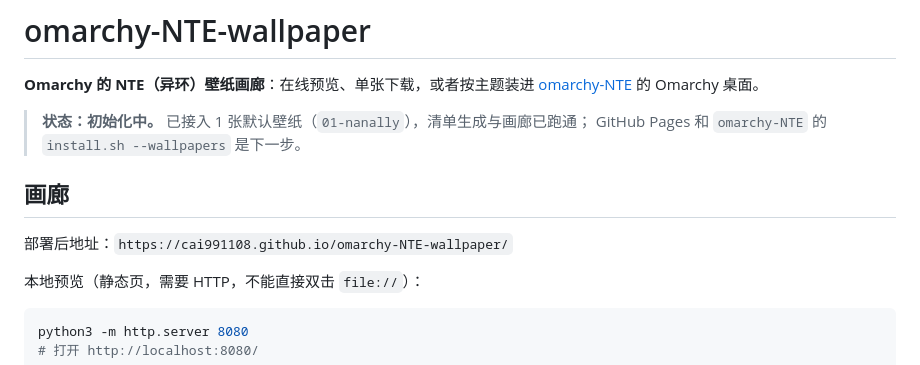
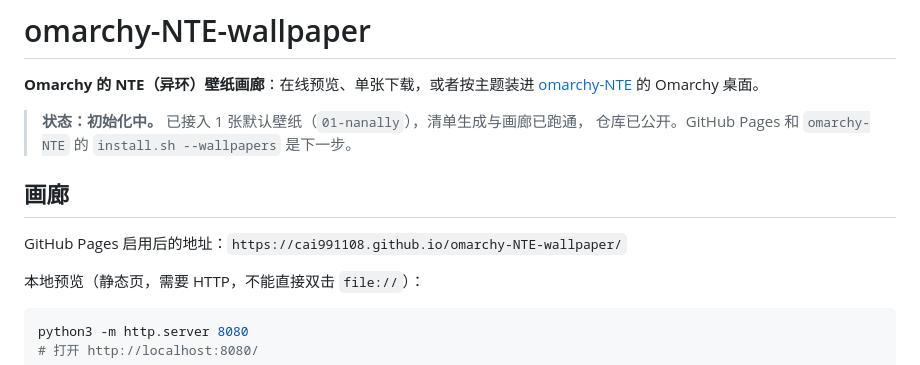
Before and after one commit to CAI991108/omarchy-NTE-wallpaper, a Markdown page: README.md, the part around the change. GitHub-like rendering.

Commit message:
docs(readme): note public repo, keep Pages address as upcoming

```diff
--- a/README.md
+++ b/README.md
@@ -3,12 +3,12 @@
 **Omarchy 的 NTE（异环）壁纸画廊**：在线预览、单张下载，或者按主题装进
 [omarchy-NTE](https://github.com/CAI991108/omarchy-NTE) 的 Omarchy 桌面。
 
-> **状态：初始化中。** 已接入 1 张默认壁纸（`01-nanally`），清单生成与画廊已跑通；
-> GitHub Pages 和 `omarchy-NTE` 的 `install.sh --wallpapers` 是下一步。
+> **状态：初始化中。** 已接入 1 张默认壁纸（`01-nanally`），清单生成与画廊已跑通，
+> 仓库已公开。GitHub Pages 和 `omarchy-NTE` 的 `install.sh --wallpapers` 是下一步。
 
 ## 画廊
 
-部署后地址：`https://cai991108.github.io/omarchy-NTE-wallpaper/`
+GitHub Pages 启用后的地址：`https://cai991108.github.io/omarchy-NTE-wallpaper/`
 
 本地预览（静态页，需要 HTTP，不能直接双击 `file://`）：
 
```
